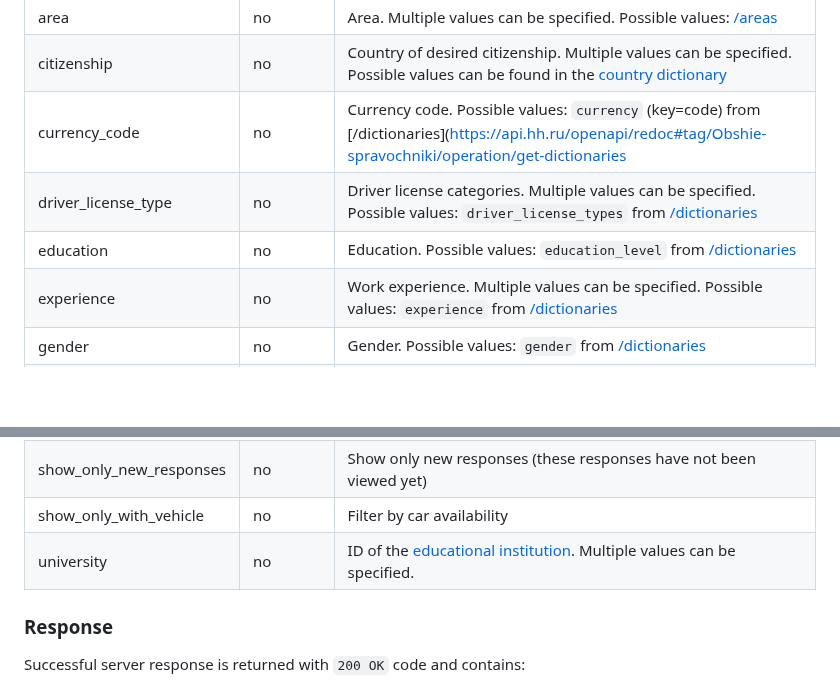
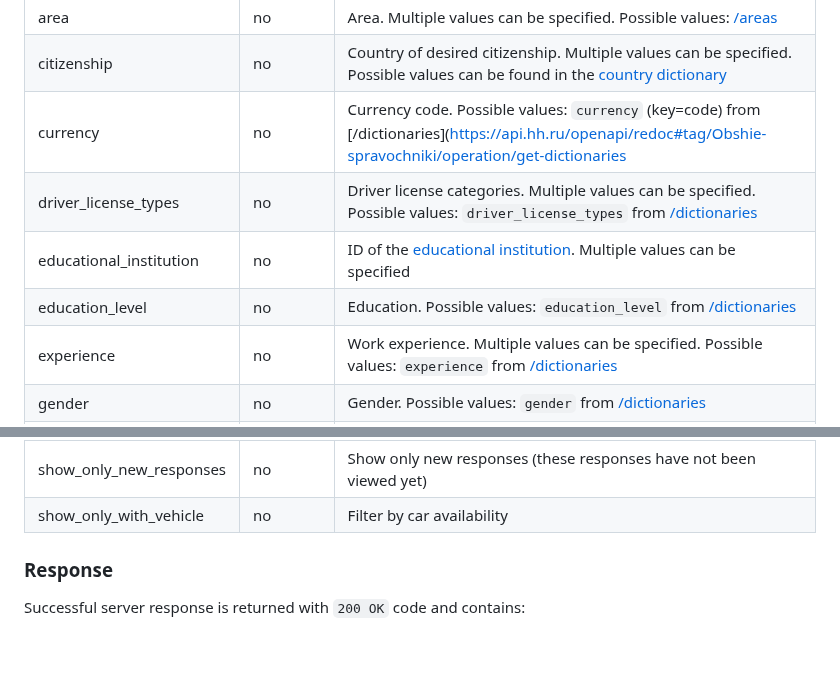
Before and after one commit to hhru/api, a Markdown page: docs_eng/employer_negotiations.md, 2 parts joined by grey strips. GitHub-like rendering; blank space fills up the shorter version.

```diff
--- a/docs_eng/employer_negotiations.md
+++ b/docs_eng/employer_negotiations.md
@@ -282,9 +282,10 @@ age_from | no | Applicant's age in years, range from
 age_to | no | Applicant's age in years, range up to
 area | no | Area. Multiple values can be specified. Possible values: [/areas](https://github.com/hhru/api/blob/master/docs/areas.md)
 citizenship | no | Country of desired citizenship. Multiple values can be specified. Possible values can be found in the [country dictionary](areas.md#countries)
-currency_code | no | Currency code. Possible values: `currency` (key=code) from [/dictionaries](https://api.hh.ru/openapi/redoc#tag/Obshie-spravochniki/operation/get-dictionaries
-driver_license_type | no | Driver license categories. Multiple values can be specified. Possible values: `driver_license_types` from [/dictionaries](https://api.hh.ru/openapi/redoc#tag/Obshie-spravochniki/operation/get-dictionaries)
-education | no | Education. Possible values: `education_level` from [/dictionaries](https://api.hh.ru/openapi/redoc#tag/Obshie-spravochniki/operation/get-dictionaries)
+currency | no | Currency code. Possible values: `currency` (key=code) from [/dictionaries](https://api.hh.ru/openapi/redoc#tag/Obshie-spravochniki/operation/get-dictionaries
+driver_license_types | no | Driver license categories. Multiple values can be specified. Possible values: `driver_license_types` from [/dictionaries](https://api.hh.ru/openapi/redoc#tag/Obshie-spravochniki/operation/get-dictionaries)
+educational_institution | no | ID of the [educational institution](https://github.com/hhru/api/blob/master/docs_eng/suggests.md). Multiple values can be specified
+education_level | no | Education. Possible values: `education_level` from [/dictionaries](https://api.hh.ru/openapi/redoc#tag/Obshie-spravochniki/operation/get-dictionaries)
 experience | no | Work experience. Multiple values can be specified. Possible values: `experience` from [/dictionaries](https://api.hh.ru/openapi/redoc#tag/Obshie-spravochniki/operation/get-dictionaries)
 gender | no | Gender. Possible values: `gender` from [/dictionaries](https://api.hh.ru/openapi/redoc#tag/Obshie-spravochniki/operation/get-dictionaries)
 language | no | Language skills. Multiple values can be specified. Set in the format language.level, where `language` is the value from the dictionary [/languages](https://api.hh.ru/openapi/redoc#tag/Obshie-spravochniki/operation/get-languages), `level` is the value from the dictionary `language_level` [/dictionaries](https://api.hh.ru/openapi/redoc#tag/Obshie-spravochniki/operation/get-dictionaries)
@@ -295,7 +296,6 @@ search_radius_meters | no | Distance to a potential candidate (in meters)
 search_text | no | Search string
 show_only_new_responses | no | Show only new responses (these responses have not been viewed yet)
 show_only_with_vehicle | no | Filter by car availability
-university | no | ID of the [educational institution](https://github.com/hhru/api/blob/master/docs_eng/suggests.md). Multiple values can be specified.
 
 
 ### Response
```
Also changed, not shown: docs/employer_negotiations.md (+4 -4 lines).
